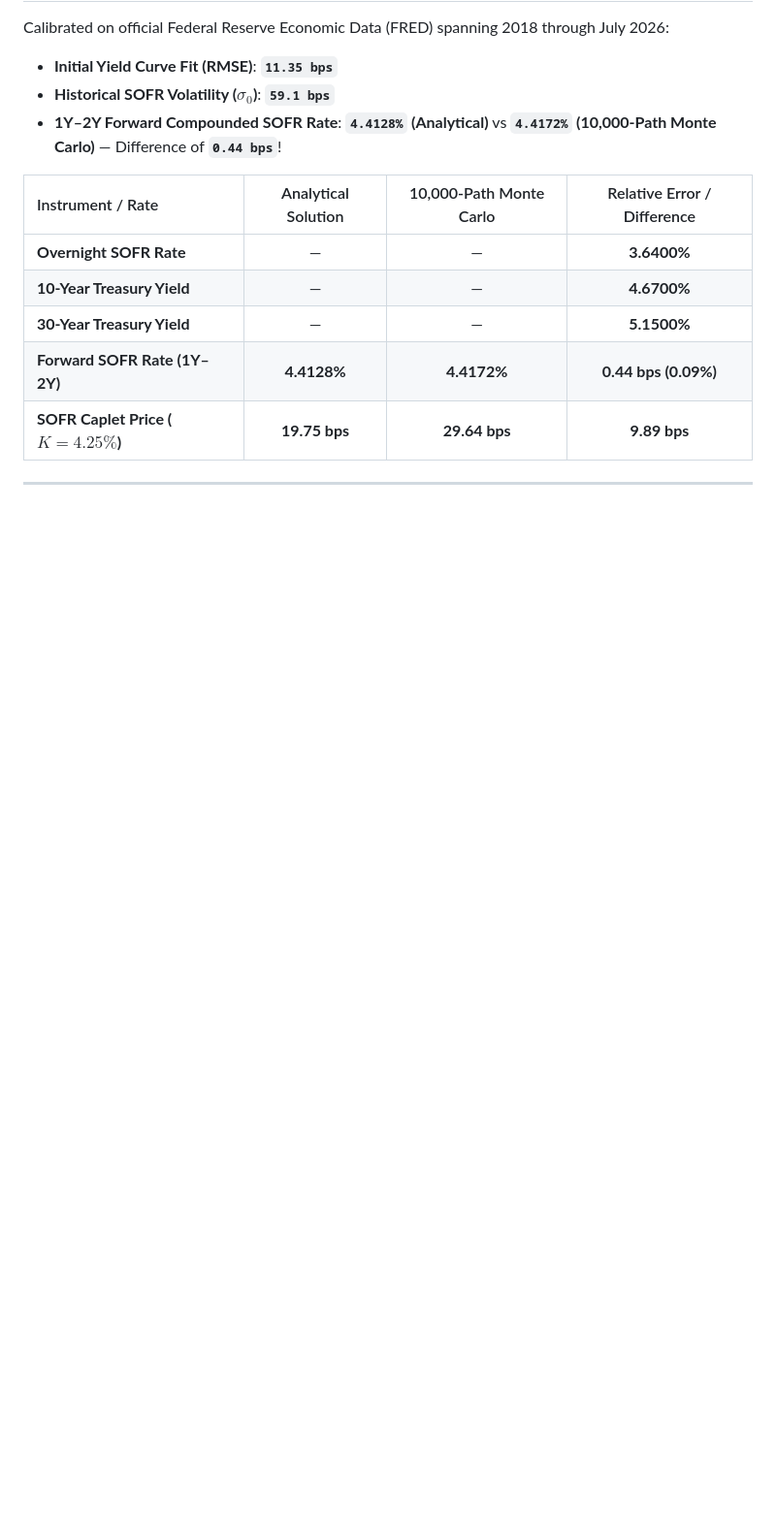
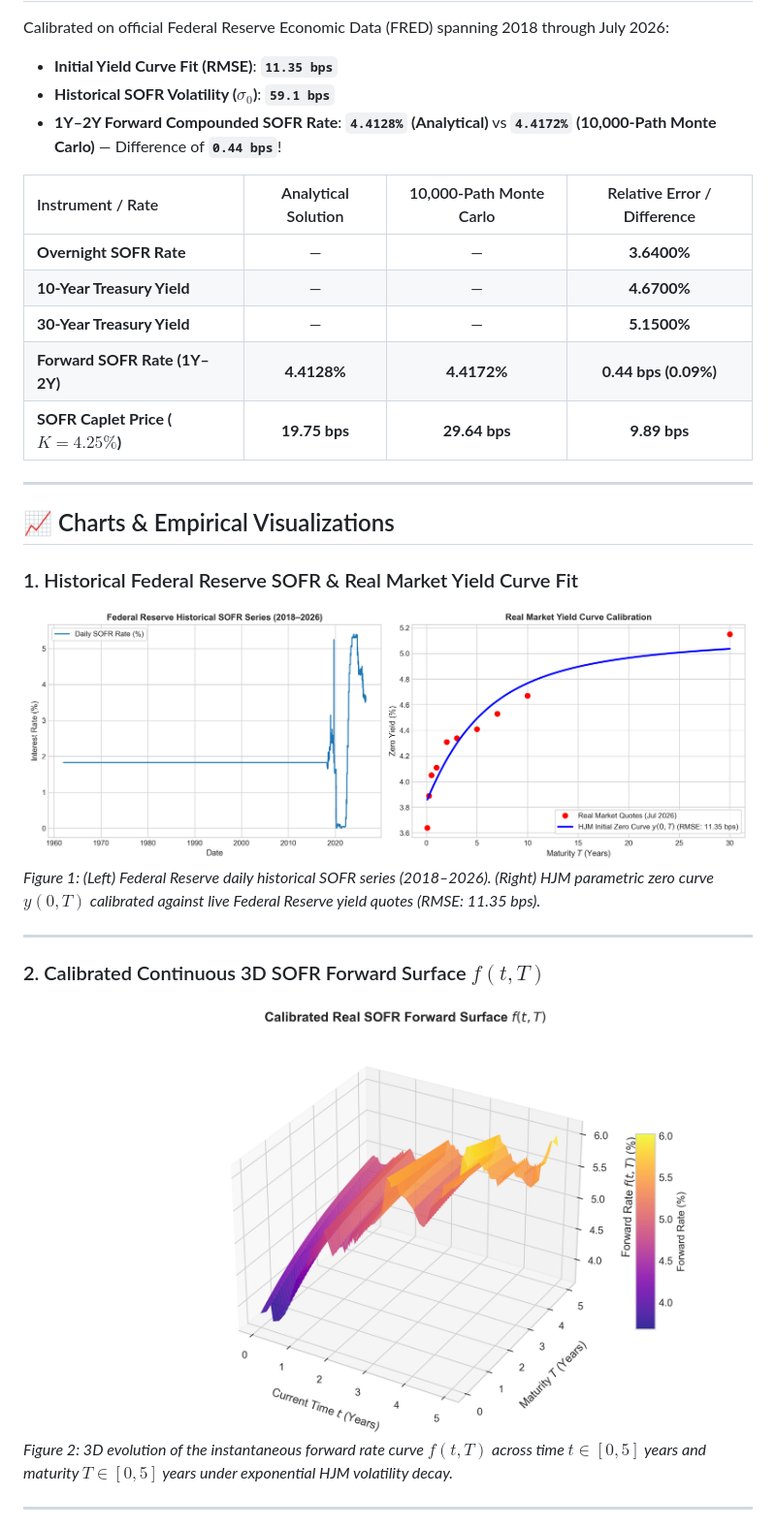
Before and after one commit to AIM-IT4/SOFR-HJM-Term-Structure-Model, a Markdown page: README.md, the part around one of its changes. Shown at 97% size. GitHub-like rendering; blank space fills up the shorter version.

```diff
--- a/README.md
+++ b/README.md
@@ -33,3 +33,17 @@ Calibrated on official Federal Reserve Economic Data (FRED) spanning 2018 throug
 
 ---
 
+## 📈 Charts & Empirical Visualizations
+
+### 1. Historical Federal Reserve SOFR & Real Market Yield Curve Fit
+![Real Market Calibration](figures/fig1_real_market_calibration.png)
+*Figure 1: (Left) Federal Reserve daily historical SOFR series (2018–2026). (Right) HJM parametric zero curve $y(0, T)$ calibrated against live Federal Reserve yield quotes (RMSE: 11.35 bps).*
+
+---
+
+### 2. Calibrated Continuous 3D SOFR Forward Surface $f(t, T)$
+![Calibrated Real Forward Surface](figures/fig2_real_forward_surface.png)
+*Figure 2: 3D evolution of the instantaneous forward rate curve $f(t, T)$ across time $t \in [0, 5]$ years and maturity $T \in [0, 5]$ years under exponential HJM volatility decay.*
+
+---
+
```
Also changed, not shown: other parts of README.md (+22 -10 lines).
